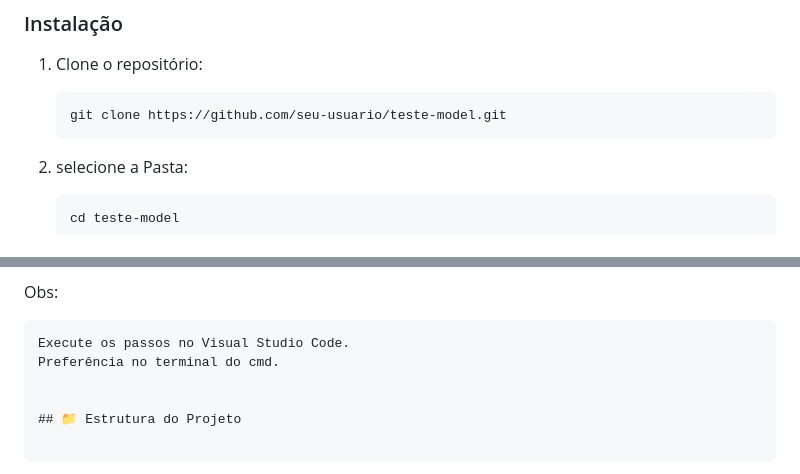
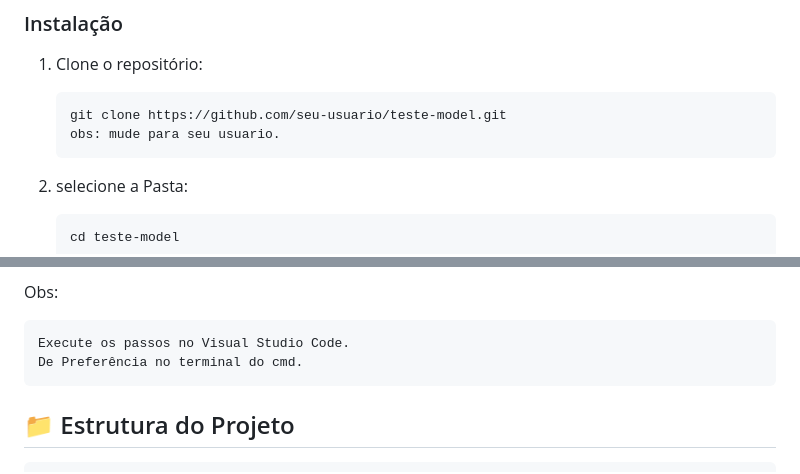
Before and after one commit to PauloH9014/teste-model, a Markdown page: Readme.md, 2 parts joined by grey strips. GitHub-like rendering.

Commit message:
realizei uma mudança no Readme.md. em "Obs".

````diff
--- a/Readme.md
+++ b/Readme.md
@@ -14,6 +14,7 @@ Um aplicativo web para gerenciar medidas corporais, desenvolvido com Node.js e E
 1. Clone o repositório:
    ```bash
    git clone https://github.com/seu-usuario/teste-model.git
+   obs: mude para seu usuario.
    ```
 2. selecione a Pasta:
    ```bash
@@ -36,8 +37,8 @@ http://localhost:3000
 Obs:
    ```
    Execute os passos no Visual Studio Code.
-   Preferência no terminal do cmd.
-
+   De Preferência no terminal do cmd.
+   ```
 
 ## 📁 Estrutura do Projeto
 
````
